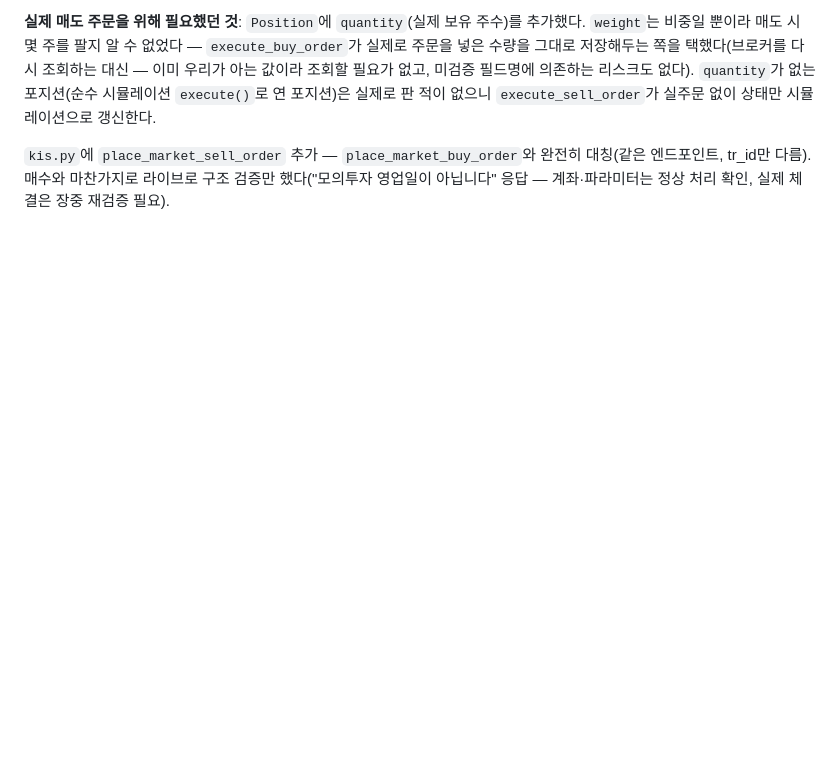
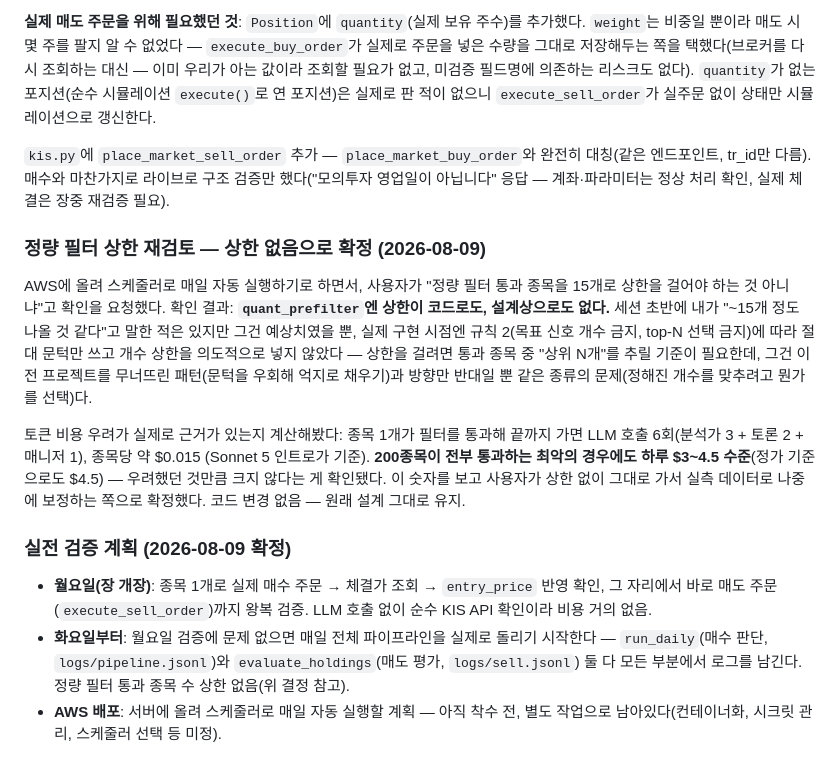
Before and after one commit to YJEFFf/Stock-Investment-Multi-Agent, a Markdown page: docs/PLAN.md, the part around the change. Drawn GitHub-style; blank space fills up the shorter version.

Commit message:
Record decision: no cap on quant_prefilter pass count
User asked to confirm whether a 15-candidate cap existed before going live
with an AWS scheduler. It doesn't and never did — an early cost estimate
("~15ish") got mistaken for a design constraint. Capping would reintroduce
a top-N selection, which is the same class of problem as the retry-as-quota
bug this whole project is built to avoid, just inverted (picking winners to
fit a ceiling instead of retrying to fill a floor).

Computed worst-case cost instead: ~$3-4.5/day even if all 200 tickers pass
and go through the full 6-call chain. That's what settled it — proceeding
uncapped, calibrating thresholds from real logs later instead.

Co-Authored-By: Claude Sonnet 5 <noreply@anthropic.com>

```diff
--- a/docs/PLAN.md
+++ b/docs/PLAN.md
@@ -501,3 +501,34 @@ HOLD가 기본"이라고 프롬프트에 명시했다 — 게이트가 없는
 대칭(같은 엔드포인트, tr_id만 다름). 매수와 마찬가지로 라이브로 구조 검증만
 했다("모의투자 영업일이 아닙니다" 응답 — 계좌·파라미터는 정상 처리 확인,
 실제 체결은 장중 재검증 필요).
+
+### 정량 필터 상한 재검토 — 상한 없음으로 확정 (2026-08-09)
+
+AWS에 올려 스케줄러로 매일 자동 실행하기로 하면서, 사용자가 "정량 필터 통과
+종목을 15개로 상한을 걸어야 하는 것 아니냐"고 확인을 요청했다. 확인 결과:
+**`quant_prefilter`엔 상한이 코드로도, 설계상으로도 없다.** 세션 초반에 내가
+"~15개 정도 나올 것 같다"고 말한 적은 있지만 그건 예상치였을 뿐, 실제 구현
+시점엔 규칙 2(목표 신호 개수 금지, top-N 선택 금지)에 따라 절대 문턱만 쓰고
+개수 상한을 의도적으로 넣지 않았다 — 상한을 걸려면 통과 종목 중 "상위 N개"를
+추릴 기준이 필요한데, 그건 이전 프로젝트를 무너뜨린 패턴(문턱을 우회해 억지로
+채우기)과 방향만 반대일 뿐 같은 종류의 문제(정해진 개수를 맞추려고 뭔가를
+선택)다.
+
+토큰 비용 우려가 실제로 근거가 있는지 계산해봤다: 종목 1개가 필터를 통과해
+끝까지 가면 LLM 호출 6회(분석가 3 + 토론 2 + 매니저 1), 종목당 약 $0.015
+(Sonnet 5 인트로가 기준). **200종목이 전부 통과하는 최악의 경우에도 하루
+$3~4.5 수준**(정가 기준으로도 $4.5) — 우려했던 것만큼 크지 않다는 게 확인됐다.
+이 숫자를 보고 사용자가 상한 없이 그대로 가서 실측 데이터로 나중에 보정하는
+쪽으로 확정했다. 코드 변경 없음 — 원래 설계 그대로 유지.
+
+### 실전 검증 계획 (2026-08-09 확정)
+
+- **월요일(장 개장)**: 종목 1개로 실제 매수 주문 → 체결가 조회 →
+  `entry_price` 반영 확인, 그 자리에서 바로 매도 주문(`execute_sell_order`)까지
+  왕복 검증. LLM 호출 없이 순수 KIS API 확인이라 비용 거의 없음.
+- **화요일부터**: 월요일 검증에 문제 없으면 매일 전체 파이프라인을 실제로
+  돌리기 시작한다 — `run_daily`(매수 판단, `logs/pipeline.jsonl`)와
+  `evaluate_holdings`(매도 평가, `logs/sell.jsonl`) 둘 다 모든 부분에서 로그를
+  남긴다. 정량 필터 통과 종목 수 상한 없음(위 결정 참고).
+- **AWS 배포**: 서버에 올려 스케줄러로 매일 자동 실행할 계획 — 아직 착수 전,
+  별도 작업으로 남아있다(컨테이너화, 시크릿 관리, 스케줄러 선택 등 미정).
```
